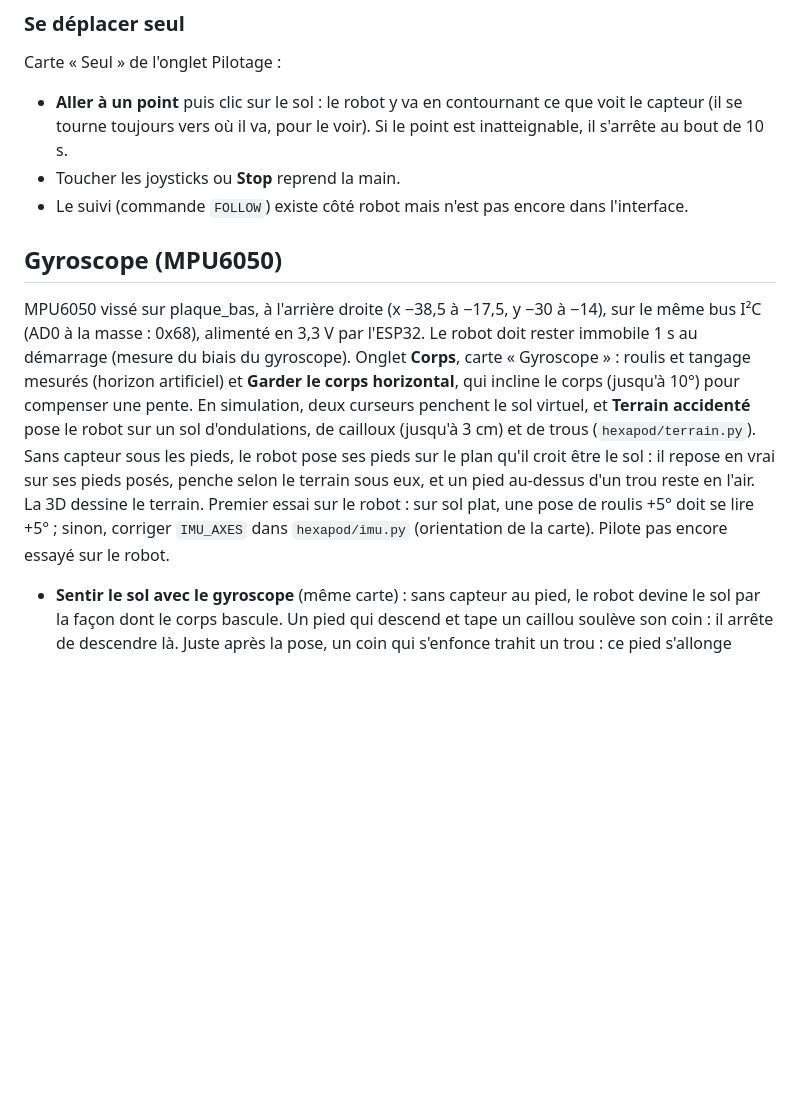
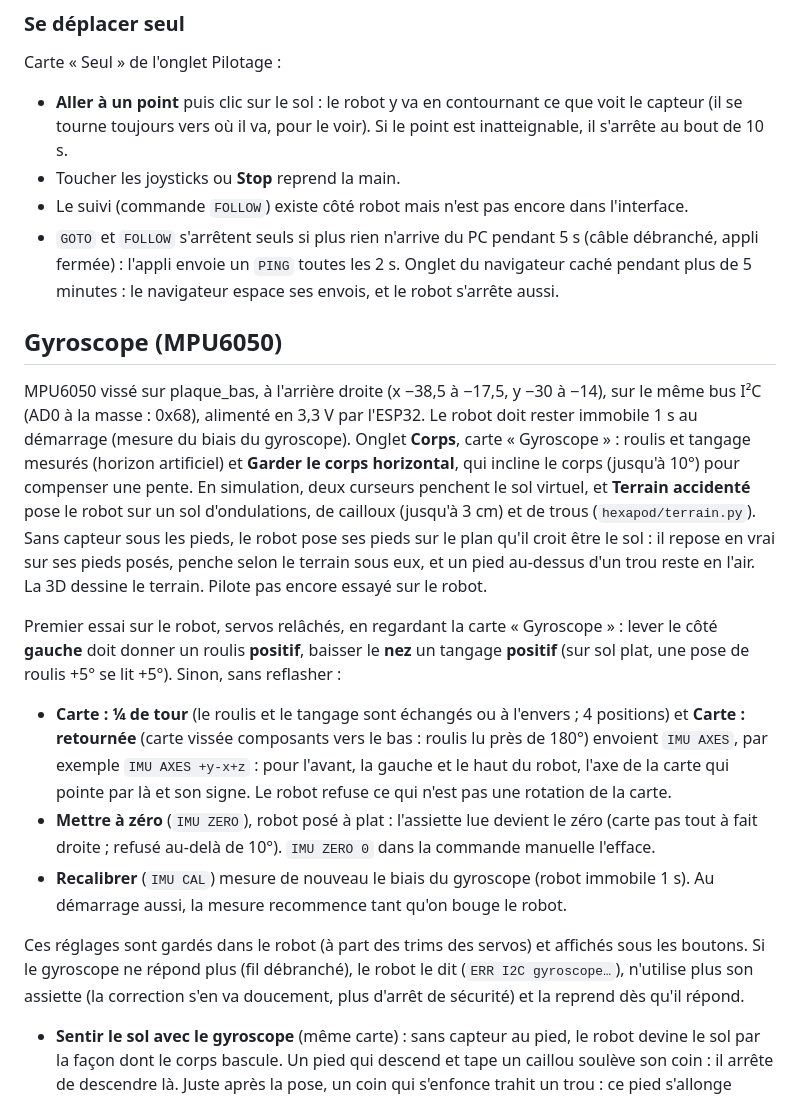
Before and after one commit to Floriantoine/SPY-BOT, a Markdown page: README.md, the part around the change. Rendered like a GitHub page; blank space fills up the shorter version.

```diff
--- a/README.md
+++ b/README.md
@@ -141,6 +141,10 @@ Carte « Seul » de l'onglet Pilotage :
 - Toucher les joysticks ou **Stop** reprend la main.
 - Le suivi (commande `FOLLOW`) existe côté robot mais n'est pas encore dans
   l'interface.
+- `GOTO` et `FOLLOW` s'arrêtent seuls si plus rien n'arrive du PC pendant 5 s
+  (câble débranché, appli fermée) : l'appli envoie un `PING` toutes les 2 s.
+  Onglet du navigateur caché pendant plus de 5 minutes : le navigateur
+  espace ses envois, et le robot s'arrête aussi.
 
 ## Gyroscope (MPU6050)
 
@@ -154,9 +158,28 @@ le sol virtuel, et **Terrain accidenté** pose le robot sur un sol d'ondulations
 de cailloux (jusqu'à 3 cm) et de trous (`hexapod/terrain.py`). Sans capteur
 sous les pieds, le robot pose ses pieds sur le plan qu'il croit être le sol :
 il repose en vrai sur ses pieds posés, penche selon le terrain sous eux, et
-un pied au-dessus d'un trou reste en l'air. La 3D dessine le terrain. Premier essai sur le robot : sur sol plat, une pose de roulis
-+5° doit se lire +5° ; sinon, corriger `IMU_AXES` dans `hexapod/imu.py`
-(orientation de la carte). Pilote pas encore essayé sur le robot.
+un pied au-dessus d'un trou reste en l'air. La 3D dessine le terrain. Pilote pas encore essayé sur le robot.
+
+Premier essai sur le robot, servos relâchés, en regardant la carte
+« Gyroscope » : lever le côté **gauche** doit donner un roulis **positif**,
+baisser le **nez** un tangage **positif** (sur sol plat, une pose de roulis
++5° se lit +5°). Sinon, sans reflasher :
+
+- **Carte : ¼ de tour** (le roulis et le tangage sont échangés ou à l'envers ;
+  4 positions) et **Carte : retournée** (carte vissée composants vers le bas :
+  roulis lu près de 180°) envoient `IMU AXES`, par exemple `IMU AXES +y-x+z` :
+  pour l'avant, la gauche et le haut du robot, l'axe de la carte qui pointe par
+  là et son signe. Le robot refuse ce qui n'est pas une rotation de la carte.
+- **Mettre à zéro** (`IMU ZERO`), robot posé à plat : l'assiette lue devient le
+  zéro (carte pas tout à fait droite ; refusé au-delà de 10°). `IMU ZERO 0`
+  dans la commande manuelle l'efface.
+- **Recalibrer** (`IMU CAL`) mesure de nouveau le biais du gyroscope (robot
+  immobile 1 s). Au démarrage aussi, la mesure recommence tant qu'on bouge le robot.
+
+Ces réglages sont gardés dans le robot (à part des trims des servos) et
+affichés sous les boutons. Si le gyroscope ne répond plus (fil débranché), le
+robot le dit (`ERR I2C gyroscope…`), n'utilise plus son assiette (la correction
+s'en va doucement, plus d'arrêt de sécurité) et la reprend dès qu'il répond.
 
 - **Sentir le sol avec le gyroscope** (même carte) : sans capteur au pied, le
   robot devine le sol par la façon dont le corps bascule. Un pied qui descend
```
Also changed, not shown: firmware_c/README.md (+32 -7 lines).
